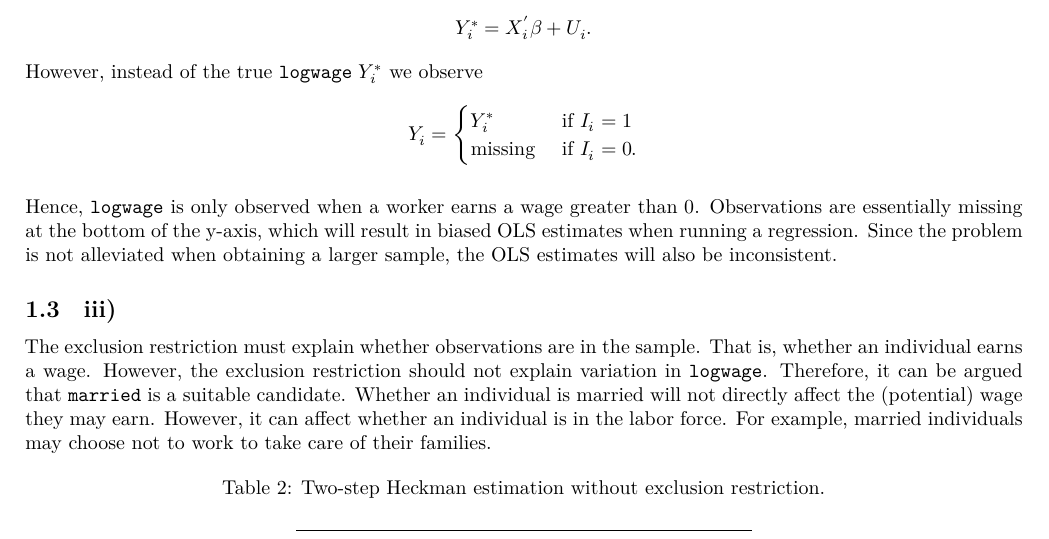
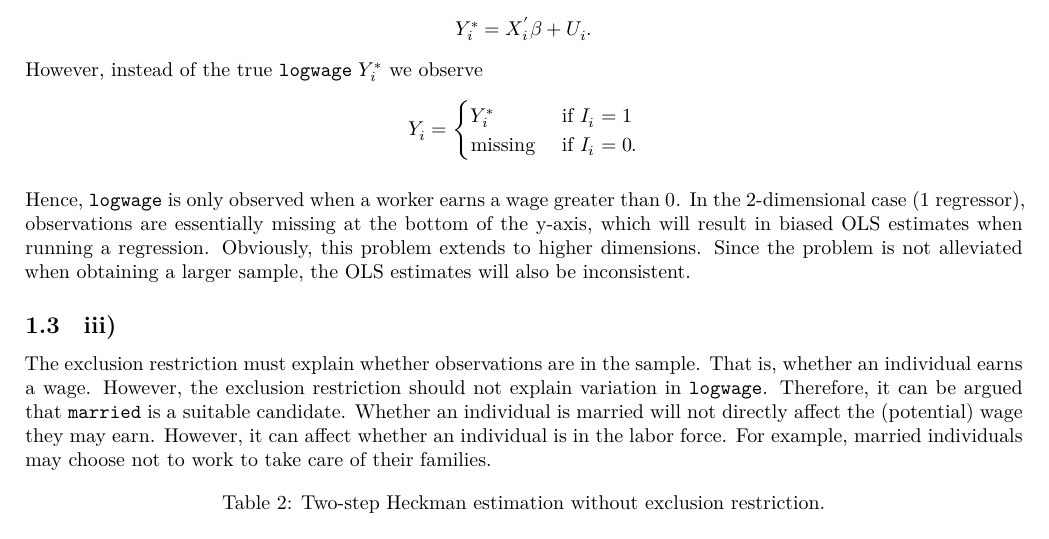
Before and after one commit to finnoh/quarto_assignment, a Quarto document (report.qmd): part of page 2 of 5, cut so that both start at the same text. The pictures show the output file report.pdf that the author committed with the source.

Commit message:
minor edits

```diff
--- a/report.qmd
+++ b/report.qmd
@@ -64,7 +64,7 @@ However, instead of the true \verb+logwage+ $Y_{i}^{*}$ we observe
     \end{cases}
 \end{align*}
 
-Hence, \verb+logwage+ is only observed when a worker earns a wage greater than $0$. Observations are essentially missing at the bottom of the y-axis, which will result in biased OLS estimates when running a regression. Since the problem is not alleviated when obtaining a larger sample, the OLS estimates will also be inconsistent.
+Hence, \verb+logwage+ is only observed when a worker earns a wage greater than $0$. In the 2-dimensional case (1 regressor), observations are essentially missing at the bottom of the y-axis, which will result in biased OLS estimates when running a regression. Obviously, this problem extends to higher dimensions. Since the problem is not alleviated when obtaining a larger sample, the OLS estimates will also be inconsistent.
 
 ## iii)
 
```
Also changed, not shown: report.pdf.
